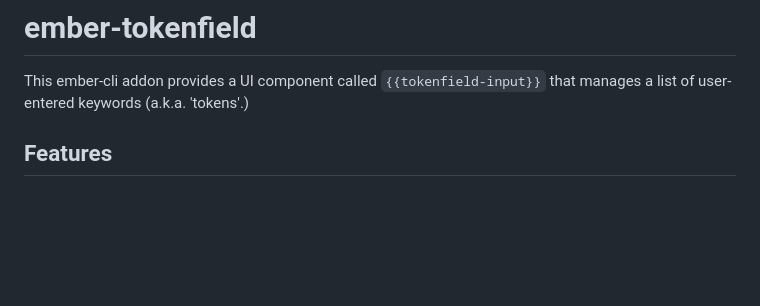
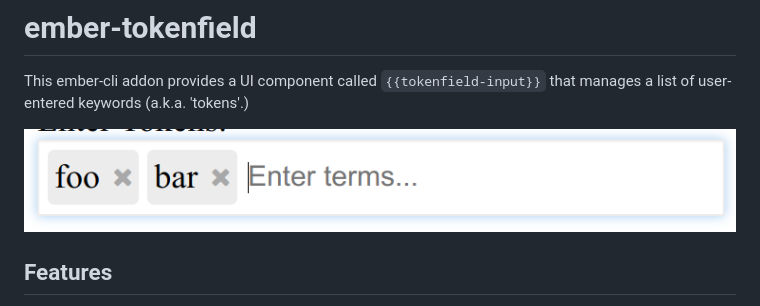
Before and after one commit to unchartedsoftware/ember-tokenfield, a Markdown page: README.md, the part around the change. Drawn GitHub-style; pictures changed too: tokenfield-input-screenshot.png (added); blank space fills up the shorter version.

Commit message:
Add screenshot.

```diff
--- a/README.md
+++ b/README.md
@@ -1,6 +1,8 @@
 # ember-tokenfield
 
 This ember-cli addon provides a UI component called `{{tokenfield-input}}` that manages a list of user-entered keywords (a.k.a. 'tokens'.)
+
+![tokenfield-input example](tokenfield-input-screenshot.png?raw=true)
 
 ## Features
 
```
